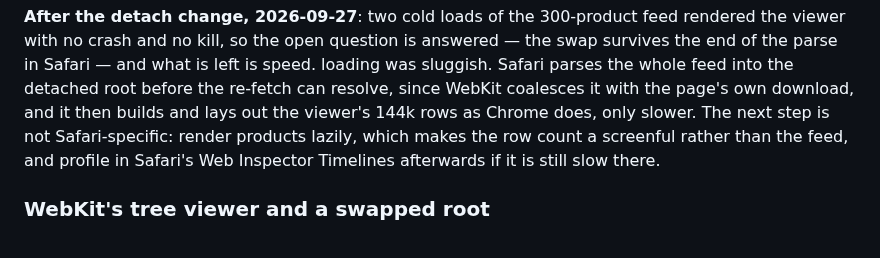
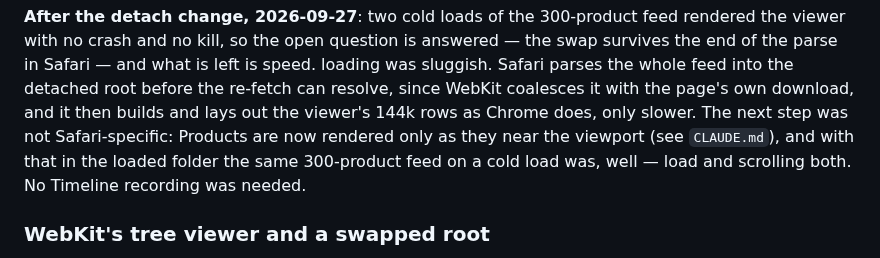
Before and after one commit to icontactbv/onix-viewer, a Markdown page: SAFARI.md, the part around the change. Rendered like a GitHub page.

Commit message:
Record the Safari result after lazy rendering

```diff
--- a/SAFARI.md
+++ b/SAFARI.md
@@ -128,9 +128,10 @@ left is speed. loading was sluggish. Safari parses the
 whole feed into the detached root before the re-fetch can resolve, since
 WebKit coalesces it with the page's own download, and it then builds and
 lays out the viewer's 144k rows as Chrome does, only slower. The next step
-is not Safari-specific: render products lazily, which makes the row count
-a screenful rather than the feed, and profile in Safari's Web Inspector
-Timelines afterwards if it is still slow there.
+was not Safari-specific: Products are now rendered only as they near the
+viewport (see `CLAUDE.md`), and with that in the loaded folder the same
+300-product feed on a cold load was, well —
+load and scrolling both. No Timeline recording was needed.
 
 ### WebKit's tree viewer and a swapped root
 
```
